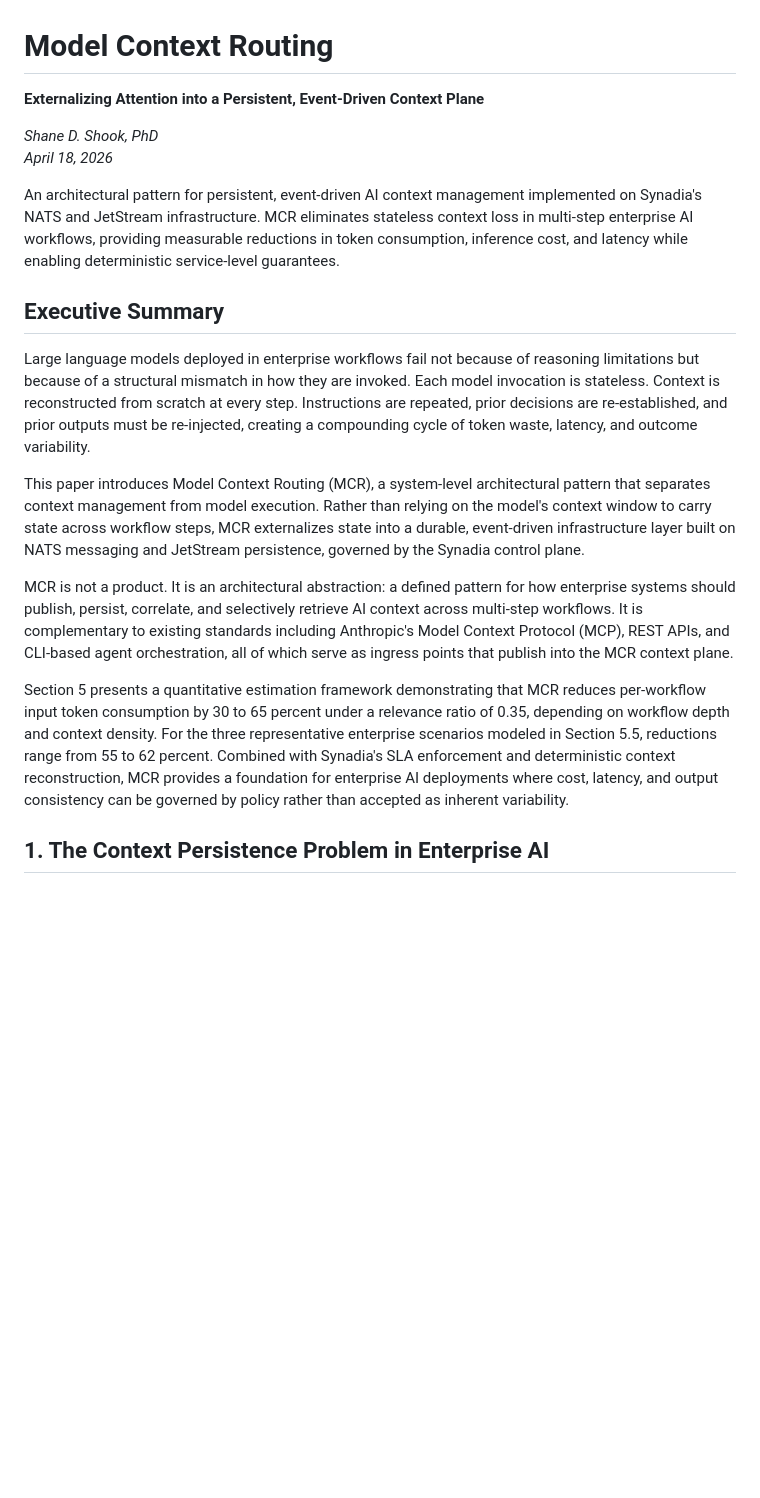
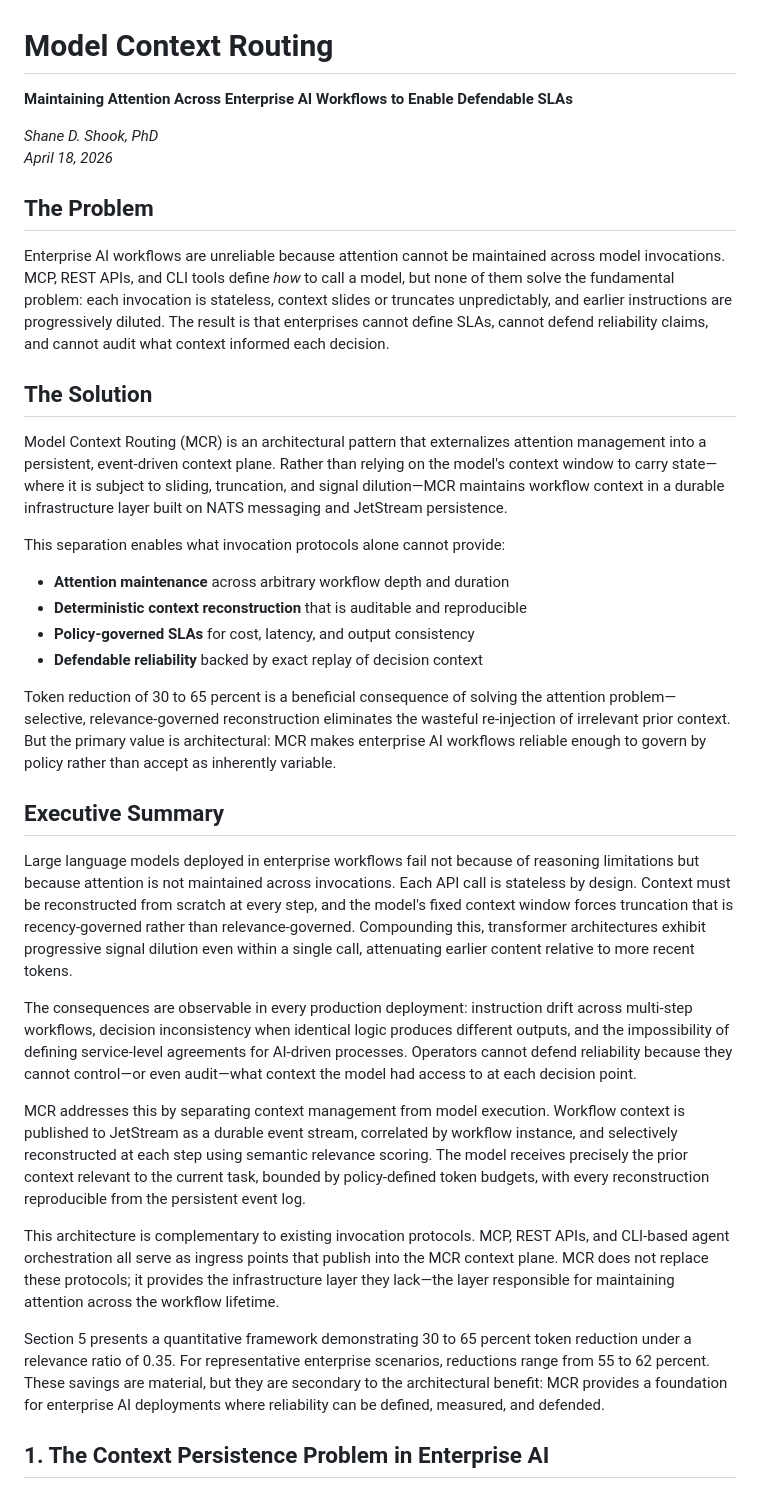
Before and after one commit to sdshook/Tools, a Markdown page: MCR/README.md, the part around the change. Rendered like a GitHub page; blank space fills up the shorter version.

Commit message:
Rewrite introduction to lead with attention maintenance and SLA defensibility
The primary value proposition of MCR is not token reduction—it's solving
the attention maintenance problem that makes enterprise AI unreliable.

New introduction structure:
- The Problem: Attention cannot be maintained across invocations; MCP/API/CLI
  are invocation protocols that operate at the wrong layer to solve this
- The Solution: MCR externalizes attention into a persistent context plane,
  enabling defendable SLAs and auditable decision context
- Executive Summary: Expanded to emphasize reliability and auditability as
  primary benefits, with token reduction as a beneficial consequence

Token savings (30-65%) are now correctly positioned as a side effect of
solving the real problem, not the headline value proposition.

Co-authored-by: openhands <openhands@all-hands.dev>

```diff
--- a/MCR/README.md
+++ b/MCR/README.md
@@ -1,21 +1,38 @@
 # Model Context Routing
 
-**Externalizing Attention into a Persistent, Event-Driven Context Plane**
+**Maintaining Attention Across Enterprise AI Workflows to Enable Defendable SLAs**
 
 *Shane D. Shook, PhD*
 *April 18, 2026*
 
-An architectural pattern for persistent, event-driven AI context management implemented on Synadia's NATS and JetStream infrastructure. MCR eliminates stateless context loss in multi-step enterprise AI workflows, providing measurable reductions in token consumption, inference cost, and latency while enabling deterministic service-level guarantees.
+## The Problem
+
+Enterprise AI workflows are unreliable because attention cannot be maintained across model invocations. MCP, REST APIs, and CLI tools define *how* to call a model, but none of them solve the fundamental problem: each invocation is stateless, context slides or truncates unpredictably, and earlier instructions are progressively diluted. The result is that enterprises cannot define SLAs, cannot defend reliability claims, and cannot audit what context informed each decision.
+
+## The Solution
+
+Model Context Routing (MCR) is an architectural pattern that externalizes attention management into a persistent, event-driven context plane. Rather than relying on the model's context window to carry state—where it is subject to sliding, truncation, and signal dilution—MCR maintains workflow context in a durable infrastructure layer built on NATS messaging and JetStream persistence.
+
+This separation enables what invocation protocols alone cannot provide:
+
+- **Attention maintenance** across arbitrary workflow depth and duration
+- **Deterministic context reconstruction** that is auditable and reproducible
+- **Policy-governed SLAs** for cost, latency, and output consistency
+- **Defendable reliability** backed by exact replay of decision context
+
+Token reduction of 30 to 65 percent is a beneficial consequence of solving the attention problem—selective, relevance-governed reconstruction eliminates the wasteful re-injection of irrelevant prior context. But the primary value is architectural: MCR makes enterprise AI workflows reliable enough to govern by policy rather than accept as inherently variable.
 
 ## Executive Summary
 
-Large language models deployed in enterprise workflows fail not because of reasoning limitations but because of a structural mismatch in how they are invoked. Each model invocation is stateless. Context is reconstructed from scratch at every step. Instructions are repeated, prior decisions are re-established, and prior outputs must be re-injected, creating a compounding cycle of token waste, latency, and outcome variability.
+Large language models deployed in enterprise workflows fail not because of reasoning limitations but because attention is not maintained across invocations. Each API call is stateless by design. Context must be reconstructed from scratch at every step, and the model's fixed context window forces truncation that is recency-governed rather than relevance-governed. Compounding this, transformer architectures exhibit progressive signal dilution even within a single call, attenuating earlier content relative to more recent tokens.
 
-This paper introduces Model Context Routing (MCR), a system-level architectural pattern that separates context management from model execution. Rather than relying on the model's context window to carry state across workflow steps, MCR externalizes state into a durable, event-driven infrastructure layer built on NATS messaging and JetStream persistence, governed by the Synadia control plane.
+The consequences are observable in every production deployment: instruction drift across multi-step workflows, decision inconsistency when identical logic produces different outputs, and the impossibility of defining service-level agreements for AI-driven processes. Operators cannot defend reliability because they cannot control—or even audit—what context the model had access to at each decision point.
 
-MCR is not a product. It is an architectural abstraction: a defined pattern for how enterprise systems should publish, persist, correlate, and selectively retrieve AI context across multi-step workflows. It is complementary to existing standards including Anthropic's Model Context Protocol (MCP), REST APIs, and CLI-based agent orchestration, all of which serve as ingress points that publish into the MCR context plane.
+MCR addresses this by separating context management from model execution. Workflow context is published to JetStream as a durable event stream, correlated by workflow instance, and selectively reconstructed at each step using semantic relevance scoring. The model receives precisely the prior context relevant to the current task, bounded by policy-defined token budgets, with every reconstruction reproducible from the persistent event log.
 
-Section 5 presents a quantitative estimation framework demonstrating that MCR reduces per-workflow input token consumption by 30 to 65 percent under a relevance ratio of 0.35, depending on workflow depth and context density. For the three representative enterprise scenarios modeled in Section 5.5, reductions range from 55 to 62 percent. Combined with Synadia's SLA enforcement and deterministic context reconstruction, MCR provides a foundation for enterprise AI deployments where cost, latency, and output consistency can be governed by policy rather than accepted as inherent variability.
+This architecture is complementary to existing invocation protocols. MCP, REST APIs, and CLI-based agent orchestration all serve as ingress points that publish into the MCR context plane. MCR does not replace these protocols; it provides the infrastructure layer they lack—the layer responsible for maintaining attention across the workflow lifetime.
+
+Section 5 presents a quantitative framework demonstrating 30 to 65 percent token reduction under a relevance ratio of 0.35. For representative enterprise scenarios, reductions range from 55 to 62 percent. These savings are material, but they are secondary to the architectural benefit: MCR provides a foundation for enterprise AI deployments where reliability can be defined, measured, and defended.
 
 ## 1. The Context Persistence Problem in Enterprise AI
 
```
